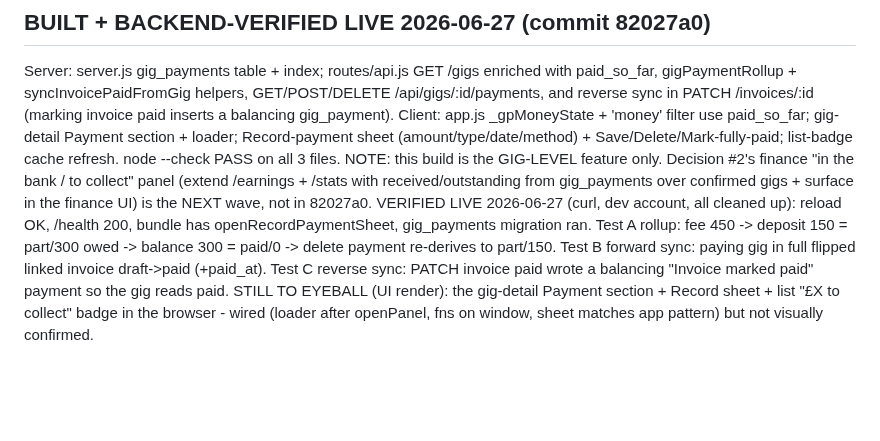
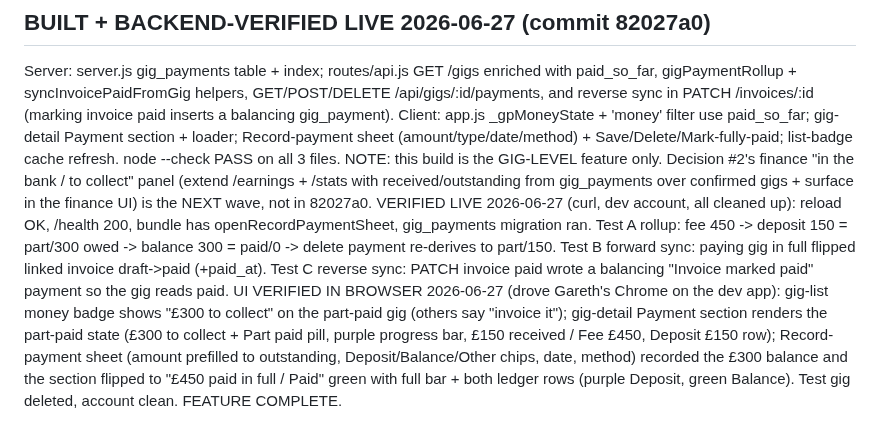
Before and after one commit to gazzgman69/trackmygigs, a Markdown page: tasks/todo.md, the part around the change. Rendered like a GitHub page; blank space fills up the shorter version.

Commit message:
docs: per-gig payment tracking UI verified in browser, feature complete
Co-Authored-By: Claude Opus 4.8 <noreply@anthropic.com>

```diff
--- a/tasks/todo.md
+++ b/tasks/todo.md
@@ -596,4 +596,4 @@ Today a gig has only `fee` + `status` (no payment columns; confirmed via every A
 ## BUILT + BACKEND-VERIFIED LIVE 2026-06-27 (commit 82027a0)
 Server: server.js gig_payments table + index; routes/api.js GET /gigs enriched with paid_so_far, gigPaymentRollup + syncInvoicePaidFromGig helpers, GET/POST/DELETE /api/gigs/:id/payments, and reverse sync in PATCH /invoices/:id (marking invoice paid inserts a balancing gig_payment). Client: app.js _gpMoneyState + 'money' filter use paid_so_far; gig-detail Payment section + loader; Record-payment sheet (amount/type/date/method) + Save/Delete/Mark-fully-paid; list-badge cache refresh. node --check PASS on all 3 files.
 NOTE: this build is the GIG-LEVEL feature only. Decision #2's finance "in the bank / to collect" panel (extend /earnings + /stats with received/outstanding from gig_payments over confirmed gigs + surface in the finance UI) is the NEXT wave, not in 82027a0.
-VERIFIED LIVE 2026-06-27 (curl, dev account, all cleaned up): reload OK, /health 200, bundle has openRecordPaymentSheet, gig_payments migration ran. Test A rollup: fee 450 -> deposit 150 = part/300 owed -> balance 300 = paid/0 -> delete payment re-derives to part/150. Test B forward sync: paying gig in full flipped linked invoice draft->paid (+paid_at). Test C reverse sync: PATCH invoice paid wrote a balancing "Invoice marked paid" payment so the gig reads paid. STILL TO EYEBALL (UI render): the gig-detail Payment section + Record sheet + list "£X to collect" badge in the browser - wired (loader after openPanel, fns on window, sheet matches app pattern) but not visually confirmed.
+VERIFIED LIVE 2026-06-27 (curl, dev account, all cleaned up): reload OK, /health 200, bundle has openRecordPaymentSheet, gig_payments migration ran. Test A rollup: fee 450 -> deposit 150 = part/300 owed -> balance 300 = paid/0 -> delete payment re-derives to part/150. Test B forward sync: paying gig in full flipped linked invoice draft->paid (+paid_at). Test C reverse sync: PATCH invoice paid wrote a balancing "Invoice marked paid" payment so the gig reads paid. UI VERIFIED IN BROWSER 2026-06-27 (drove Gareth's Chrome on the dev app): gig-list money badge shows "£300 to collect" on the part-paid gig (others say "invoice it"); gig-detail Payment section renders the part-paid state (£300 to collect + Part paid pill, purple progress bar, £150 received / Fee £450, Deposit £150 row); Record-payment sheet (amount prefilled to outstanding, Deposit/Balance/Other chips, date, method) recorded the £300 balance and the section flipped to "£450 paid in full / Paid" green with full bar + both ledger rows (purple Deposit, green Balance). Test gig deleted, account clean. FEATURE COMPLETE.
```
